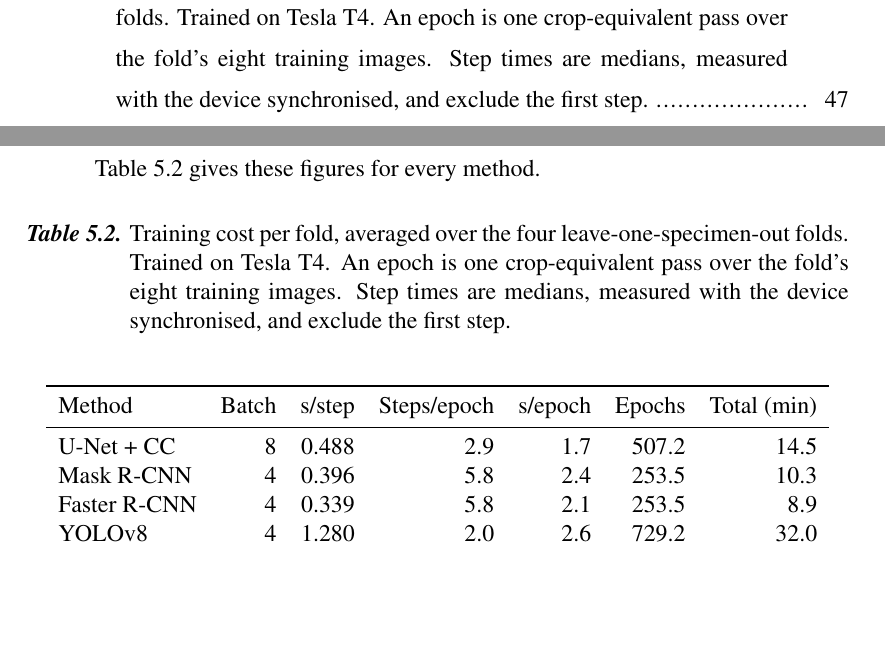
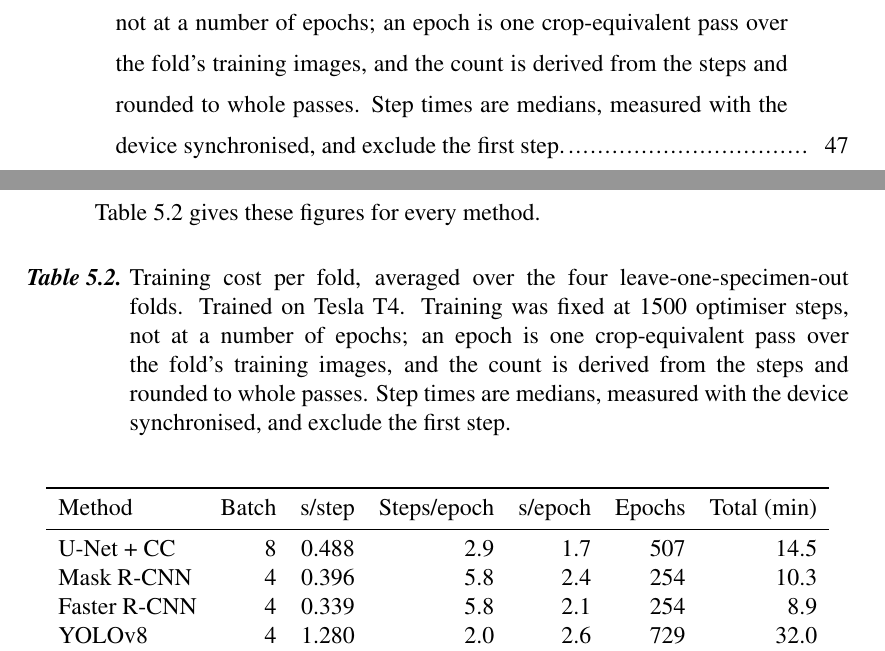
Before and after one commit to ErlindSkura/Erlind_Skura_Thesis, a LaTeX thesis (thesis.tex, which reads results/table_runtime.tex): two parts of pages 12 and 62 of 101, joined at a grey line, cut so that both start at the same text, the shorter picture padded with empty space. Compiled offline with pdfLaTeX.

Commit message:
Report epochs as whole passes
An epoch is a pass over the data, so a reader expects a count, and 253.5
invites the question of what half a pass is. The fraction came from two
places. Training is fixed at 1500 optimiser steps rather than at a number
of epochs, so a run ends part-way through one; and the column is a mean
over four folds that do not hold the same number of images, since the
fold holding out S2 trains on nine rather than eight.

The column is rounded, and the caption now says what was actually fixed,
the step count, so the epoch figure reads as the derived quantity it is.
507.2 becomes 507, 253.5 becomes 254 and 729.2 becomes 729; the YOLO
models were already whole per fold at 750, 667, 750 and 750, and only the
mean over them was not.

```diff
--- a/results/table_runtime.tex
+++ b/results/table_runtime.tex
@@ -3,19 +3,21 @@
 \begin{table}[htbp]
     \centering
     \caption{Training cost per fold, averaged over the four leave-one-specimen-out
-    folds. Trained on Tesla T4. An epoch is one crop-equivalent pass over the fold's eight training
-    images. Step times are medians, measured with the device synchronised,
-    and exclude the first step.}
+    folds. Trained on Tesla T4. Training was fixed at 1500 optimiser steps, not at a
+    number of epochs; an epoch is one crop-equivalent pass over the fold's training
+    images, and the count is derived from the steps and rounded to whole passes.
+    Step times are medians, measured with the device synchronised, and exclude the
+    first step.}
     \label{tab:runtime}
     \begin{tabular}{lrrrrrr}
         \toprule
         Method & Batch & s/step & Steps/epoch & s/epoch & Epochs & Total (min) \\
         \midrule
-        U-Net + CC       & 8 & 0.488 & 2.9 & 1.7 & 507.2 & 14.5 \\
-        Mask R-CNN       & 4 & 0.396 & 5.8 & 2.4 & 253.5 & 10.3 \\
-        Faster R-CNN     & 4 & 0.339 & 5.8 & 2.1 & 253.5 & 8.9 \\
-        YOLOv8           & 4 & 1.280 & 2.0 & 2.6 & 729.2 & 32.0 \\
-        YOLOv5u          & 4 & 1.183 & 2.0 & 2.4 & 729.2 & 29.6 \\
+        U-Net + CC       & 8 & 0.488 & 2.9 & 1.7 & 507 & 14.5 \\
+        Mask R-CNN       & 4 & 0.396 & 5.8 & 2.4 & 254 & 10.3 \\
+        Faster R-CNN     & 4 & 0.339 & 5.8 & 2.1 & 254 & 8.9 \\
+        YOLOv8           & 4 & 1.280 & 2.0 & 2.6 & 729 & 32.0 \\
+        YOLOv5u          & 4 & 1.183 & 2.0 & 2.4 & 729 & 29.6 \\
         \bottomrule
     \end{tabular}
 \end{table}
```
Also changed, not shown: code/make_tables.py (+6 -4 lines), results/chapter5_tables.tex (+10 -8 lines), figures/fig_detection.pdf, figures/fig_size_agreement.pdf, 1 other file.
